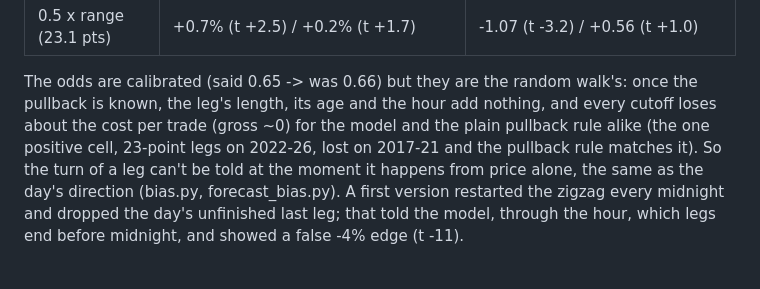
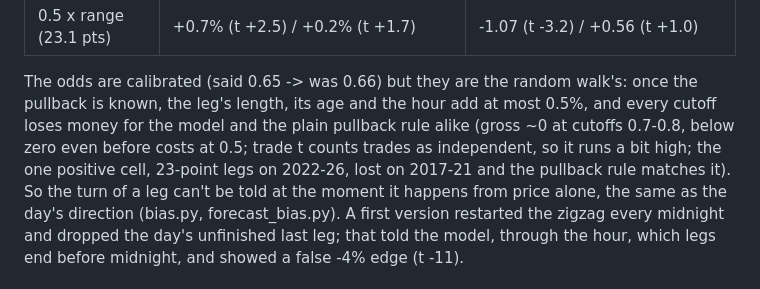
Before and after one commit to danielbul1/Caple, a Markdown page: README.md, the part around the change. Rendered like a GitHub page.

Commit message:
Say what the legs backtest shows without overstating it
Co-Authored-By: Claude Opus 5.5 <noreply@anthropic.com>
Claude-Session: https://claude.ai/code/session_01FQBoVCFJyGyBLy3SftB9iz

```diff
--- a/README.md
+++ b/README.md
@@ -208,8 +208,9 @@ Walk-forward, 2,326 days (2017-2026):
 | 0.5 x range (23.1 pts) | +0.7% (t +2.5) / +0.2% (t +1.7) | -1.07 (t -3.2) / +0.56 (t +1.0) |
 
 The odds are calibrated (said 0.65 -> was 0.66) but they are the random walk's: once the
-pullback is known, the leg's length, its age and the hour add nothing, and every cutoff loses
-about the cost per trade (gross ~0) for the model and the plain pullback rule alike (the one
+pullback is known, the leg's length, its age and the hour add at most 0.5%, and every cutoff
+loses money for the model and the plain pullback rule alike (gross ~0 at cutoffs 0.7-0.8, below
+zero even before costs at 0.5; trade t counts trades as independent, so it runs a bit high; the one
 positive cell, 23-point legs on 2022-26, lost on 2017-21 and the pullback rule matches it). So the turn
 of a leg can't be told at the moment it happens from price alone, the same as the day's
 direction (bias.py, forecast_bias.py). A first version restarted the zigzag every midnight and
```
